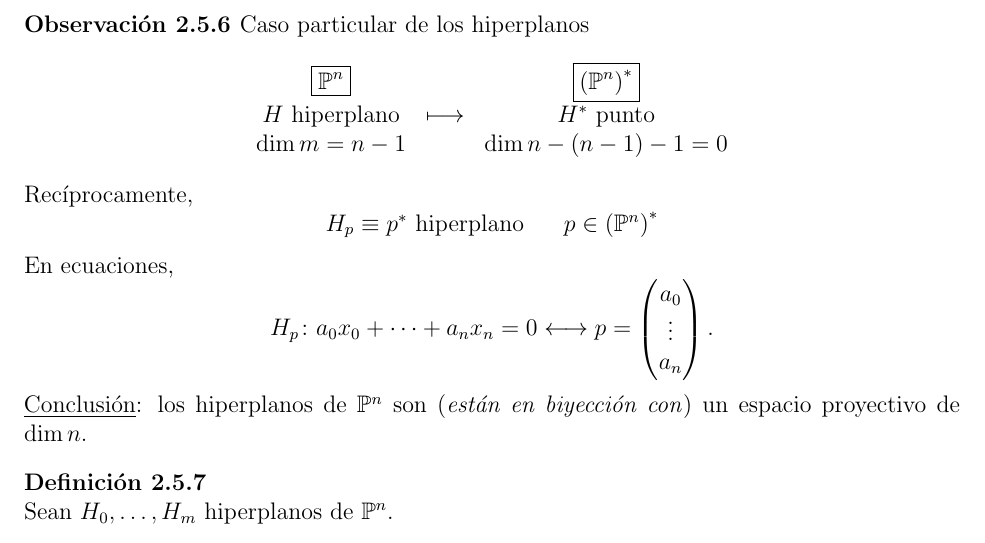
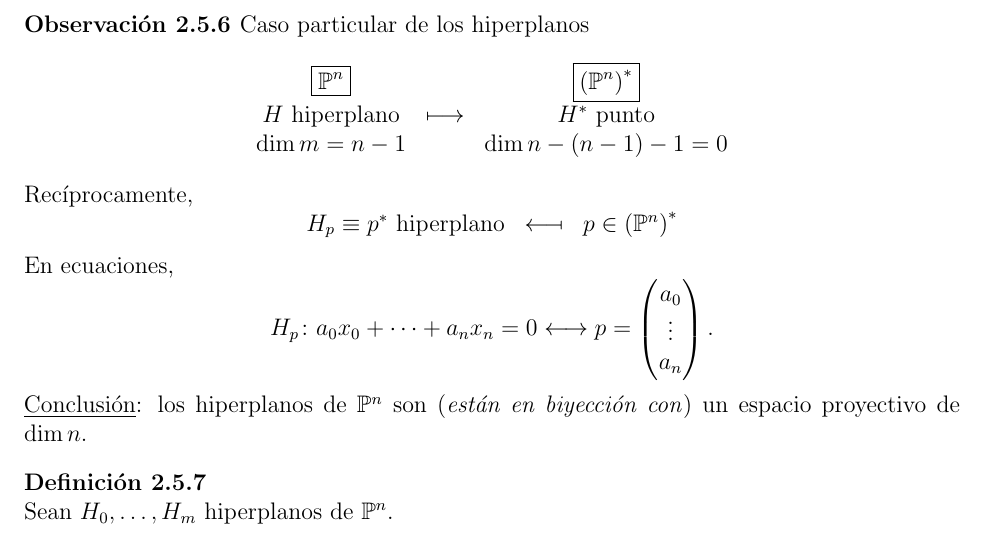
Before and after one commit to ApuntsFME/LatexFME, a LaTeX document (Algebra_Multilineal_i_Geometria_Projectiva/Latex/main.tex, which reads Algebra_Multilineal_i_Geometria_Projectiva/Latex/tema_dos.tex): part of page 37 of 47, cut so that both start at the same text. Compiled offline with pdfLaTeX; TikZ figures are drawn from their code, not taken from saved files.

Commit message:
Corregeix error

```diff
--- a/Algebra_Multilineal_i_Geometria_Projectiva/Latex/tema_dos.tex
+++ b/Algebra_Multilineal_i_Geometria_Projectiva/Latex/tema_dos.tex
@@ -947,7 +947,7 @@ La \textbf{dualidad} es una diferencia fundamental respecto de la geometría af
     Recíprocamente,
     \[
         \begin{array}{ccc}
-            H_p \equiv p^* \text{ hiperplano} &  & p\in \left(\Po^n\right) ^*
+            H_p \equiv p^* \text{ hiperplano} & \longmapsfrom & p\in \left(\Po^n\right) ^*
         \end{array}
     \]
     En ecuaciones,
```
